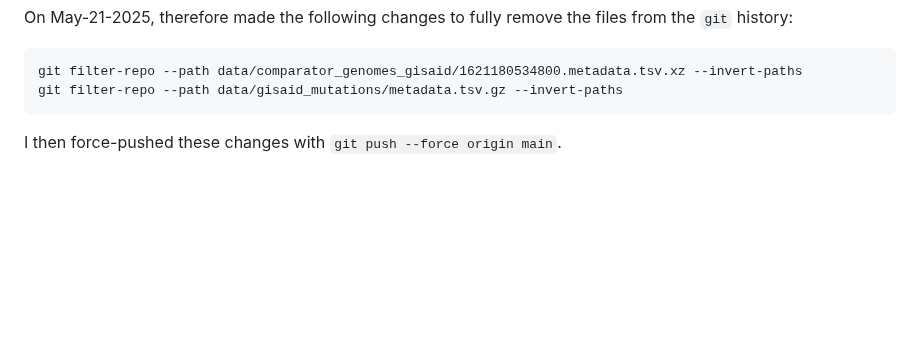
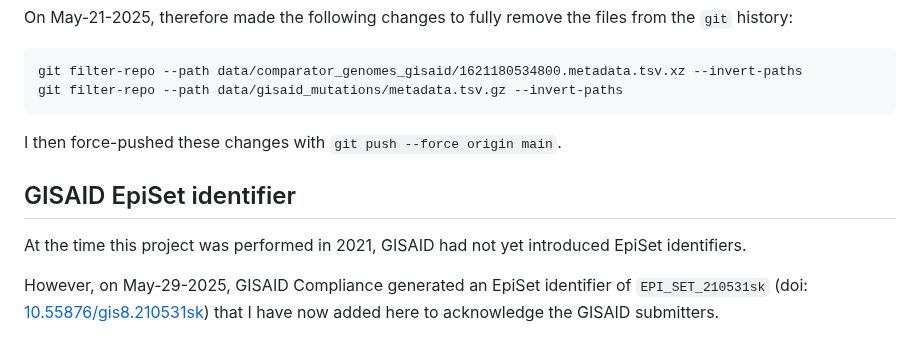
Before and after one commit to jbloom/SARS-CoV-2_PRJNA612766, a Markdown page: README.md, the part around the change. Rendered like a GitHub page; blank space fills up the shorter version.

Commit message:
add GISAID EpiSet ID

````diff
--- a/README.md
+++ b/README.md
@@ -74,3 +74,8 @@ git filter-repo --path data/gisaid_mutations/metadata.tsv.gz --invert-paths
 ```
 
 I then force-pushed these changes with `git push --force origin main`.
+
+## GISAID EpiSet identifier
+At the time this project was performed in 2021, GISAID had not yet introduced EpiSet identifiers.
+
+However, on May-29-2025, GISAID Compliance generated an EpiSet identifier of `EPI_SET_210531sk` (doi: [10.55876/gis8.210531sk](https://epicov.org/epi3/epi_set/210531sk?main=true)) that I have now added here to acknowledge the GISAID submitters.
````
